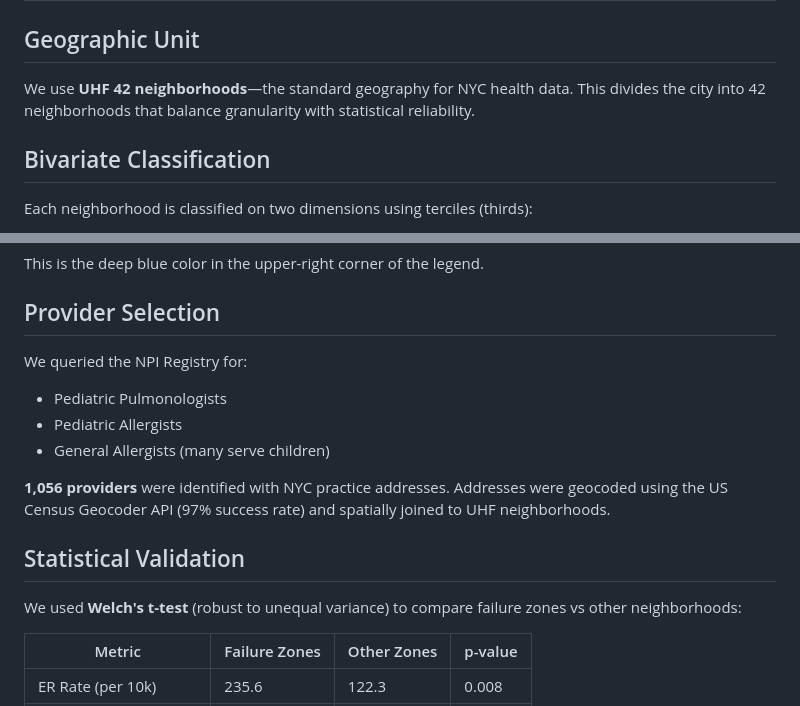
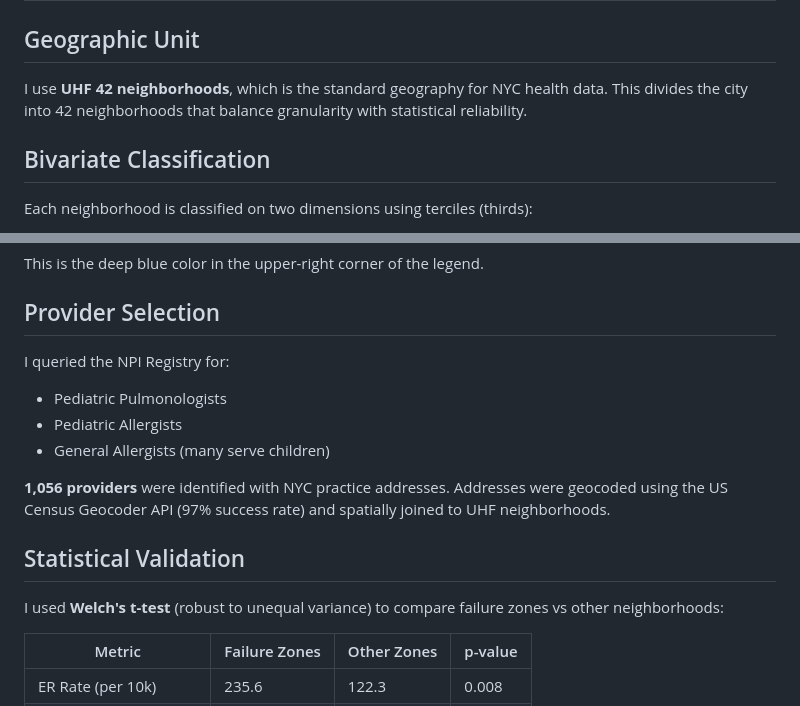
Before and after one commit to yoelplutchok/nyc-asthma-failure-map, a Markdown page: docs/METHODOLOGY.md, 2 parts joined by grey strips. GitHub-like rendering.

Commit message:
Update METHODOLOGY.md
Rephrase sentences for consistency and clarity.

```diff
--- a/docs/METHODOLOGY.md
+++ b/docs/METHODOLOGY.md
@@ -16,7 +16,7 @@ This project identifies NYC neighborhoods where the healthcare system fails chil
 
 ## Geographic Unit
 
-We use **UHF 42 neighborhoods**—the standard geography for NYC health data. This divides the city into 42 neighborhoods that balance granularity with statistical reliability.
+I use **UHF 42 neighborhoods**, which is the standard geography for NYC health data. This divides the city into 42 neighborhoods that balance granularity with statistical reliability.
 
 ## Bivariate Classification
 
@@ -41,7 +41,7 @@ This is the deep blue color in the upper-right corner of the legend.
 
 ## Provider Selection
 
-We queried the NPI Registry for:
+I queried the NPI Registry for:
 - Pediatric Pulmonologists
 - Pediatric Allergists
 - General Allergists (many serve children)
@@ -50,7 +50,7 @@ We queried the NPI Registry for:
 
 ## Statistical Validation
 
-We used **Welch's t-test** (robust to unequal variance) to compare failure zones vs other neighborhoods:
+I used **Welch's t-test** (robust to unequal variance) to compare failure zones vs other neighborhoods:
 
 | Metric | Failure Zones | Other Zones | p-value |
 |--------|---------------|-------------|---------|
```
Also changed, not shown: other parts of docs/METHODOLOGY.md (+1 -1 lines).
